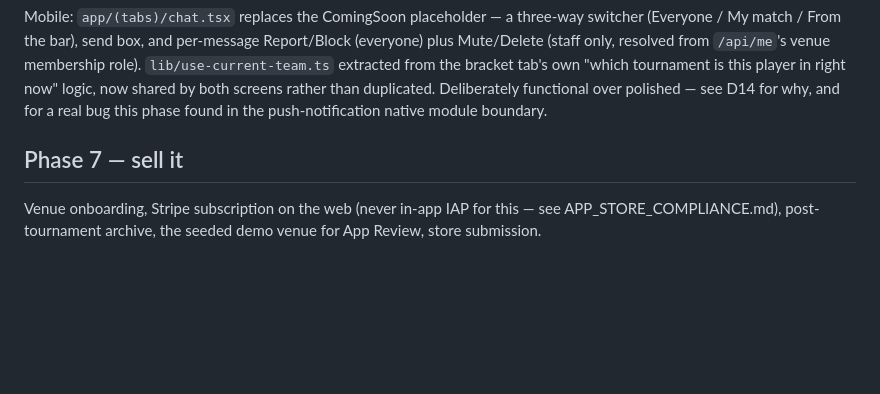
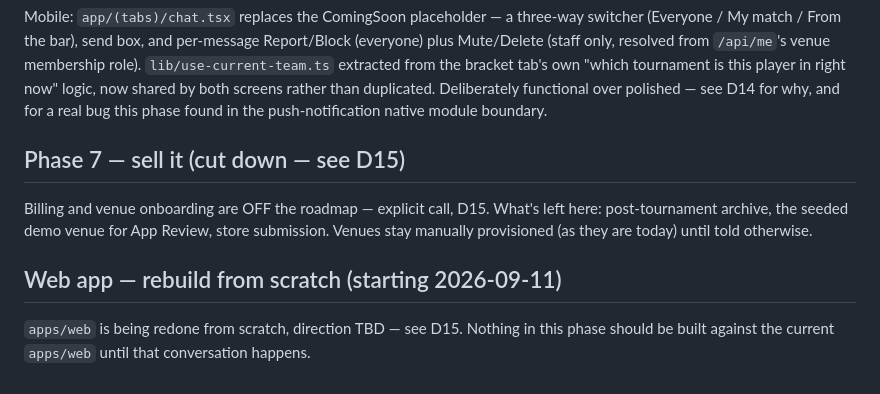
Before and after one commit to mfmatozza/beermacs-app, a Markdown page: docs/ROADMAP.md, the part around the change. Drawn GitHub-style; blank space fills up the shorter version.

```diff
--- a/docs/ROADMAP.md
+++ b/docs/ROADMAP.md
@@ -248,8 +248,15 @@ logic, now shared by both screens rather than duplicated. Deliberately
 functional over polished — see D14 for why, and for a real bug this phase
 found in the push-notification native module boundary.
 
-## Phase 7 — sell it
+## Phase 7 — sell it (cut down — see D15)
 
-Venue onboarding, Stripe subscription on the web (never in-app IAP for this —
-see APP_STORE_COMPLIANCE.md), post-tournament archive, the seeded demo venue
-for App Review, store submission.
+Billing and venue onboarding are OFF the roadmap — explicit call, D15.
+What's left here: post-tournament archive, the seeded demo venue for App
+Review, store submission. Venues stay manually provisioned (as they are
+today) until told otherwise.
+
+## Web app — rebuild from scratch (starting 2026-09-11)
+
+`apps/web` is being redone from scratch, direction TBD — see D15. Nothing
+in this phase should be built against the current `apps/web` until that
+conversation happens.
```
Also changed, not shown: docs/DECISIONS.md (+19 -0 lines).
